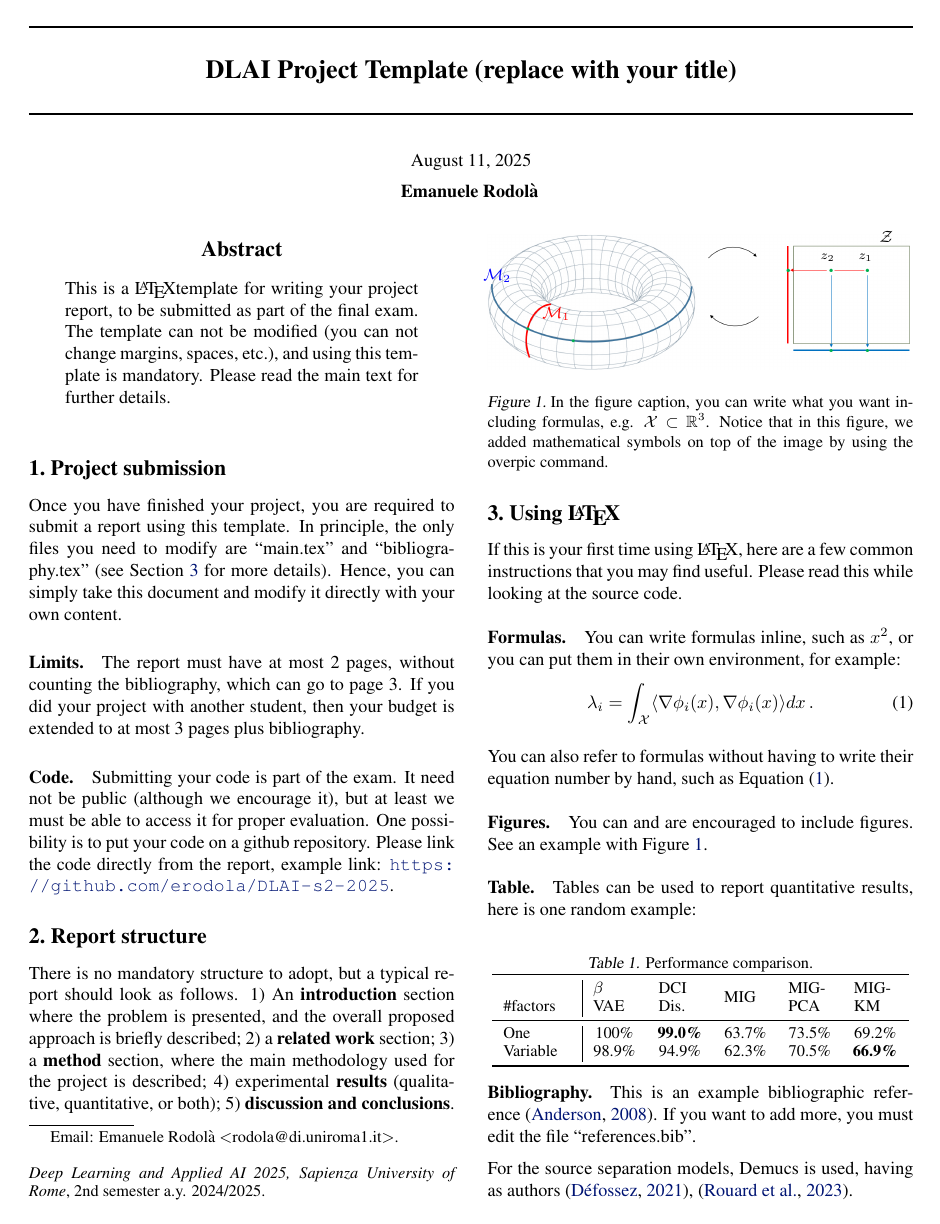
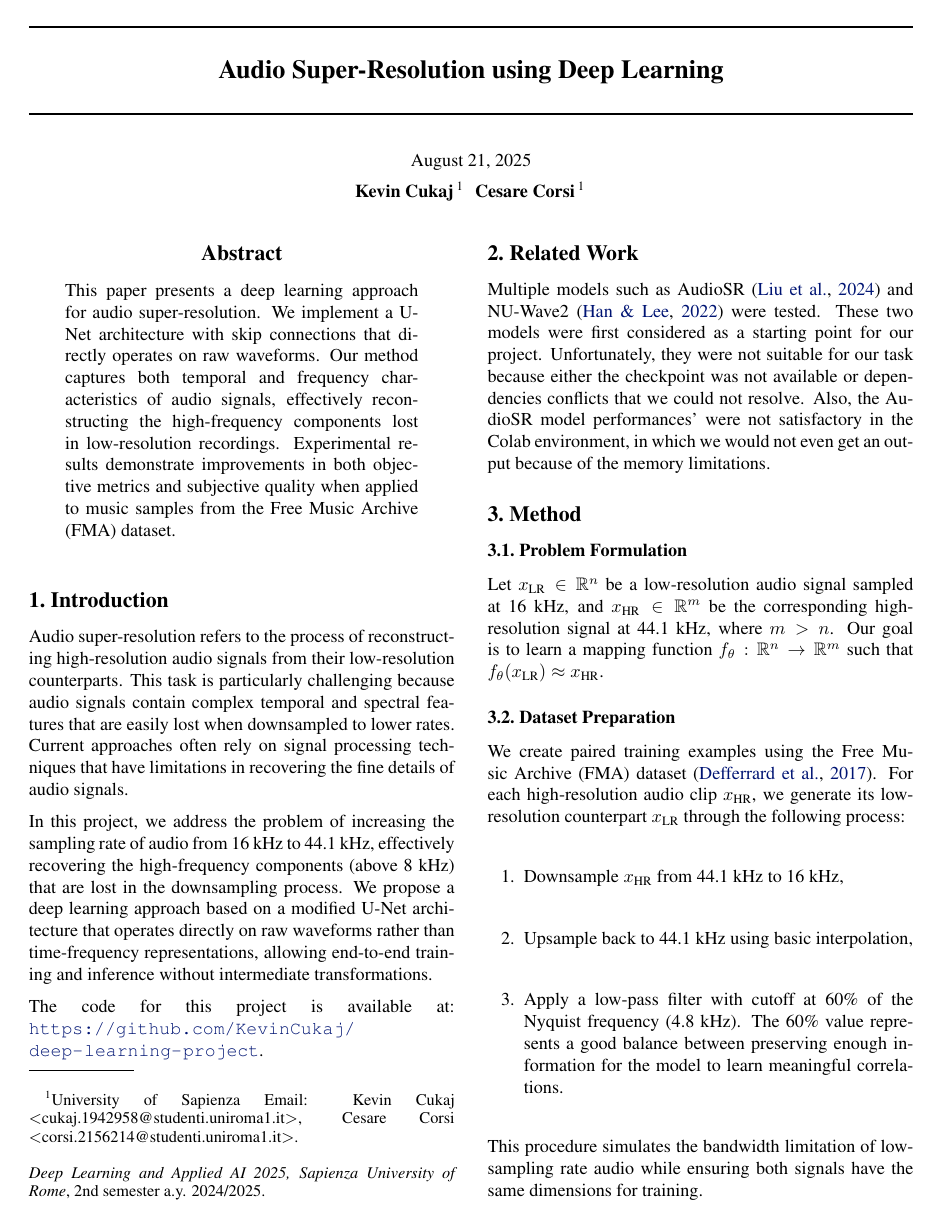
Before and after one commit to KevinCukaj/deep-learning-project, a LaTeX paper (report/main.tex): page 1 of 2 before the commit and page 1 of 3 after it. The pictures show the PDF file report/main.pdf that the author committed with the source.

Commit message:
Add report and notebook

```diff
--- a/report/main.tex
+++ b/report/main.tex
@@ -6,62 +6,79 @@
 \usepackage{hyperref}
 \usepackage{overpic}
 \usepackage{amssymb}
+\usepackage{graphicx}
+\usepackage{tikz}
+\usepackage{pgf-pie}
 
 \usepackage[accepted]{dlai2025}
 
-%%% STUDENTS: FILL IN WITH YOUR OWN INFORMATION
-\dlaititlerunning{DLAI Project Template (replace with your title)}
+\dlaititlerunning{Audio Super-Resolution using Deep Learning - }
 
 \begin{document}
 
 \twocolumn[
-%%% STUDENTS: FILL IN WITH YOUR OWN INFORMATION
-\dlaititle{DLAI Project Template (replace with your title)}
+\dlaititle{Audio Super-Resolution using Deep Learning}
 
 \begin{center}\today\end{center}
 
 \begin{dlaiauthorlist}
-%%% STUDENTS: FILL IN WITH YOUR OWN INFORMATION
-\dlaiauthor{Emanuele Rodolà}{}
+    \dlaiauthor{Kevin Cukaj}{1}
+    \dlaiauthor{Cesare Corsi}{1}
 \end{dlaiauthorlist}
 
-%%% STUDENTS: FILL IN WITH YOUR OWN INFORMATION
-\dlaicorrespondingauthor{Emanuele Rodolà}{rodola@di.uniroma1.it}
+\dlaiaffiliation{1}{University of Sapienza}
+
+\dlaicorrespondingauthor{Kevin Cukaj}{cukaj.1942958@studenti.uniroma1.it}
+\dlaicorrespondingauthor{Cesare Corsi}{corsi.2156214@studenti.uniroma1.it}
+
 
 \vskip 0.3in
 ]
 
-\printAffiliationsAndNotice{}
+\printAffiliationsAndNotice
 
 \begin{abstract}
-%
-This is a \LaTeX template for writing your project report, to be submitted as part of the final exam. The template can not be modified (you can not change margins, spaces, etc.), and using this template is mandatory. Please read the main text for further details.
-%
+This paper presents a deep learning approach for audio super-resolution.
+We implement a U-Net architecture with skip connections that directly operates on raw waveforms.
+Our method captures both temporal and frequency characteristics of audio signals, effectively reconstructing the high-frequency components lost in low-resolution recordings.
+Experimental results demonstrate improvements in both objective metrics and subjective quality when applied to music samples from the Free Music Archive (FMA) dataset.
 \end{abstract}
 
 % ------------------------------------------------------------------------------
-\section{Project submission}
+\section{Introduction}
 
-Once you have finished your project, you are required to submit a report using this template. In principle, the only files you need to modify are ``main.tex'' and ``bibliography.tex'' (see Section~\ref{sec:latex} for more details). Hence, you can simply take this document and modify it directly with your own content.
+Audio super-resolution refers to the process of reconstructing high-resolution audio signals from their low-resolution counterparts.
+This task is particularly challenging because audio signals contain complex temporal and spectral features that are easily lost when downsampled to lower rates.
+Current approaches often rely on signal processing techniques that have limitations in recovering the fine details of audio signals.
 
-\paragraph*{Limits.}
-The report must have at most 2 pages, without counting the bibliography, which can go to page 3. If you did your project with another student, then your budget is extended to at most 3 pages plus bibliography.
+In this project, we address the problem of increasing the sampling rate of audio from 16 kHz to 44.1 kHz, effectively recovering the high-frequency components (above 8 kHz) that are lost in the downsampling process.
+We propose a deep learning approach based on a modified U-Net architecture that operates directly on raw waveforms rather than time-frequency representations, allowing end-to-end training and inference without intermediate transformations.
 
-\paragraph*{Code.}
-Submitting your code is part of the exam. It need not be public (although we encourage it), but at least we must be able to access it for proper evaluation. One possibility is to put your code on a github repository. Please link the code directly from the report, example link: \url{https://github.com/erodola/DLAI-s2-2025}.
+The code for this project is available at: \url{https://github.com/KevinCukaj/deep-learning-project}.
 
 % ------------------------------------------------------------------------------
-\section{Report structure}
+\section{Related Work}
 
-There is no mandatory structure to adopt, but a typical report should look as follows. 1) An \textbf{introduction} section where the problem is presented, and the overall proposed approach is briefly described; 2) a \textbf{related work} section; 3) a \textbf{method} section, where the main methodology used for the project is described; 4) experimental \textbf{results} (qualitative, quantitative, or both); 5) \textbf{discussion and conclusions}.
+Multiple models such as AudioSR \cite{liu2024audiosr} and NU-Wave2 \cite{han2022nu} were tested.
+These two models were first considered as a starting point for our project.
+Unfortunately, they were not suitable for our task because either the checkpoint was not available or dependencies conflicts that we could not resolve.
+Also, the AudioSR model performances' were not satisfactory in the Colab environment, in which we would not even get an output because of the memory limitations.
 
 % ------------------------------------------------------------------------------
-\section{Using \LaTeX}\label{sec:latex}
+\section{Method}
 
-If this is your first time using \LaTeX, here are a few common instructions that you may find useful. Please read this while looking at the source code.
+\subsection{Problem Formulation}
+Let $x_{\text{LR}} \in \mathbb{R}^n$ be a low-resolution audio signal sampled at 16 kHz, and $x_{\text{HR}} \in \mathbb{R}^m$ be the corresponding high-resolution signal at 44.1 kHz, where $m > n$. Our goal is to learn a mapping function $f_\theta: \mathbb{R}^n \rightarrow \mathbb{R}^m$ such that $f_\theta(x_{\text{LR}}) \approx x_{\text{HR}}$.
 
-\paragraph*{Formulas.}
-You can write formulas inline, such as $x^2$, or you can put them in their own environment, for example:
-%
-\begin{equation}\label{eq:dirichlet}
-\lambda_i = \int_\mathcal{X} \langle \nabla \phi_i(x), \nabla \phi_i(x) \rangle dx \,.
+\subsection{Dataset Preparation}
+We create paired training examples using the Free Music Archive (FMA) dataset \cite{fma_dataset}.
+For each high-resolution audio clip $x_{\text{HR}}$, we generate its low-resolution counterpart $x_{\text{LR}}$ through the following process:
+\begin{enumerate}
+    \item Downsample $x_{\text{HR}}$ from 44.1 kHz to 16 kHz,
+    \item Upsample back to 44.1 kHz using basic interpolation,
+    \item Apply a low-pass filter with cutoff at 60\% of the Nyquist frequency (4.8 kHz). The 60\% value represents a good balance between preserving enough information for the model to learn meaningful correlations.
+\end{enumerate}
+
+This procedure simulates the bandwidth limitation of low-sampling rate audio while ensuring both signals have the same dimensions for training.
+
+\subsection{Network Architecture}
@@ -68,3 +93,4 @@ You can write formulas inline, such as $x^2$, or you can put them in their own e
+\begin{equation}
+\hat{x}_{\text{HR}} = f_\theta(x_{\text{LR}})
 \end{equation}
 
-You can also refer to formulas without having to write their equation number by hand, such as Equation~\eqref{eq:dirichlet}.
@@ -71,5 +105,4 @@ You can also refer to formulas without having to write their equation number by
 
-\paragraph*{Figures.}
-You can and are encouraged to include figures. See an example with Figure~\ref{fig:torus}.
+% ------------------------------------------------------------------------------
+\section{Experimental Results}
 
-\begin{figure}[t]
@@ -75,0 +119,3 @@ You can and are encouraged to include figures. See an example with Figure~\ref{f
+\subsection{Evaluation Metrics}
+We evaluate our model using both objective metrics and subjective evaluation:
+\begin{itemize}
@@ -75,0 +126 @@ You can and are encouraged to include figures. See an example with Figure~\ref{f
+\end{itemize}
@@ -78,8 +133,0 @@ You can and are encouraged to include figures. See an example with Figure~\ref{f
-    \put(-1, 21){\color{blue}\footnotesize $\mathcal{M}_2$ }
-    \put(13, 12){\color{red}\footnotesize $\mathcal{M}_1$ }
-    \put(93, 30){\footnotesize $\mathcal{Z}$ }
-    \put(79, 26){\scriptsize $z_2$ }
-    \put(88, 26){\scriptsize $z_1$ }
-    \end{overpic}
-    \caption{In the figure caption, you can write what you want including formulas, e.g. $\mathcal{X} \subset \mathbb{R}^3$. Notice that in this figure, we added mathematical symbols on top of the image by using the overpic command.}
-    \label{fig:torus}
@@ -86,22 +138,4 @@ You can and are encouraged to include figures. See an example with Figure~\ref{f
 \end{figure}
 
-\paragraph*{Table.}
-Tables can be used to report quantitative results, here is one random example:
+Quantitatively, we achieve the losses presented on Table \ref{tab:results} on the test set.
 
-\begin{table}[h!]
-\caption{Performance comparison.}
-\label{tab:results}
-\begin{center}
-\begin{small}
-\begin{tabular}{p{0.16\linewidth} | ccccc}
-\toprule
-& \multirow{2}{0.1\linewidth}{$\beta$ VAE}& \multirow{2}{0.1\linewidth}{DCI Dis.}& \multirow{2}{0.1\linewidth}{MIG}& \multirow{2}{0.1\linewidth}{MIG-PCA}& \multirow{2}{0.1\linewidth}{MIG-KM}\\
-\#factors \\
-\midrule
-One      & 100\% & \textbf{99.0\%} &  63.7\% & 73.5\% &  69.2\%  \\
-Variable & 98.9\% & 94.9\% & 62.3\% &  70.5\%& \textbf{66.9\%} \\
-\bottomrule
-\end{tabular}
-\end{small}
-\end{center}
-\vspace{-0.5cm}
@@ -108,4 +155,2 @@ Variable & 98.9\% & 94.9\% & 62.3\% &  70.5\%& \textbf{66.9\%} \\
 \end{table}
 
-\paragraph*{Bibliography.}
-This is an example bibliographic reference \cite{anderson2008end}. If you want to add more, you must edit the file ``references.bib''.
@@ -112,2 +160 @@ This is an example bibliographic reference \cite{anderson2008end}. If you want t
 
-For the source separation models, Demucs is used, having as authors \cite{defossez2021hybrid}, \cite{rouard2022hybrid}.
@@ -114,2 +172,5 @@ For the source separation models, Demucs is used, having as authors \cite{defoss
 
-\bibliography{references.bib}
+% ------------------------------------------------------------------------------
+\section{Conclusion and Future Work}
+
+We presented a deep learning approach for audio super-resolution that is able to reconstruct high-frequency components from low-resolution audio, through a U-Net architecture that operates directly on raw waveforms.
```
Also changed, not shown: pyproject.toml (deleted, +0 -10 lines), report/references.bib (+20 -18 lines), README.md, report/images/audio_unet_model_graph.png (added), report/images/torus.png (renamed from report/torus.png), report/images/training.png (added), report/main.bbl, report/main.pdf, report/main.tex (76 more changed lines), 13 other files.
